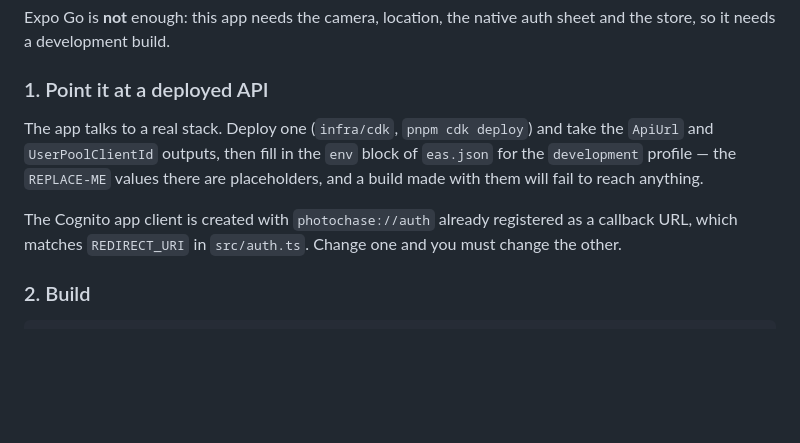
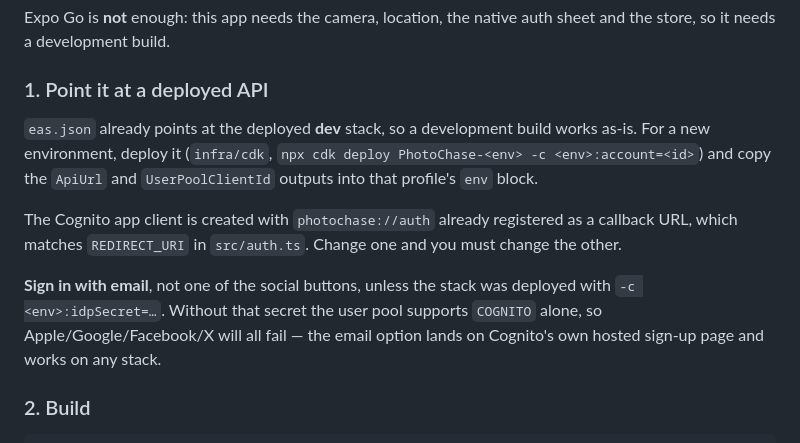
Before and after one commit to jbaddley/cam-chase, a Markdown page: apps/mobile/README.md, the part around the change. Rendered like a GitHub page; blank space fills up the shorter version.

Commit message:
Update the device runbook for the deployed dev stack
eas.json now carries real values, and email is the sign-in path that
works against a pool with no social IdPs configured.

Co-Authored-By: Claude Opus 5 <noreply@anthropic.com>
Claude-Session: https://claude.ai/code/session_01Js3amVF7yHMCf5fTZ4HVaP

```diff
--- a/apps/mobile/README.md
+++ b/apps/mobile/README.md
@@ -41,14 +41,19 @@ sheet and the store, so it needs a development build.
 
 ### 1. Point it at a deployed API
 
-The app talks to a real stack. Deploy one (`infra/cdk`, `pnpm cdk deploy`) and
-take the `ApiUrl` and `UserPoolClientId` outputs, then fill in the `env` block
-of `eas.json` for the `development` profile — the `REPLACE-ME` values there are
-placeholders, and a build made with them will fail to reach anything.
+`eas.json` already points at the deployed **dev** stack, so a development build
+works as-is. For a new environment, deploy it (`infra/cdk`, `npx cdk deploy
+PhotoChase-<env> -c <env>:account=<id>`) and copy the `ApiUrl` and
+`UserPoolClientId` outputs into that profile's `env` block.
 
 The Cognito app client is created with `photochase://auth` already registered as
 a callback URL, which matches `REDIRECT_URI` in `src/auth.ts`. Change one and
 you must change the other.
+
+**Sign in with email**, not one of the social buttons, unless the stack was
+deployed with `-c <env>:idpSecret=…`. Without that secret the user pool supports
+`COGNITO` alone, so Apple/Google/Facebook/X will all fail — the email option
+lands on Cognito's own hosted sign-up page and works on any stack.
 
 ### 2. Build
 
```
